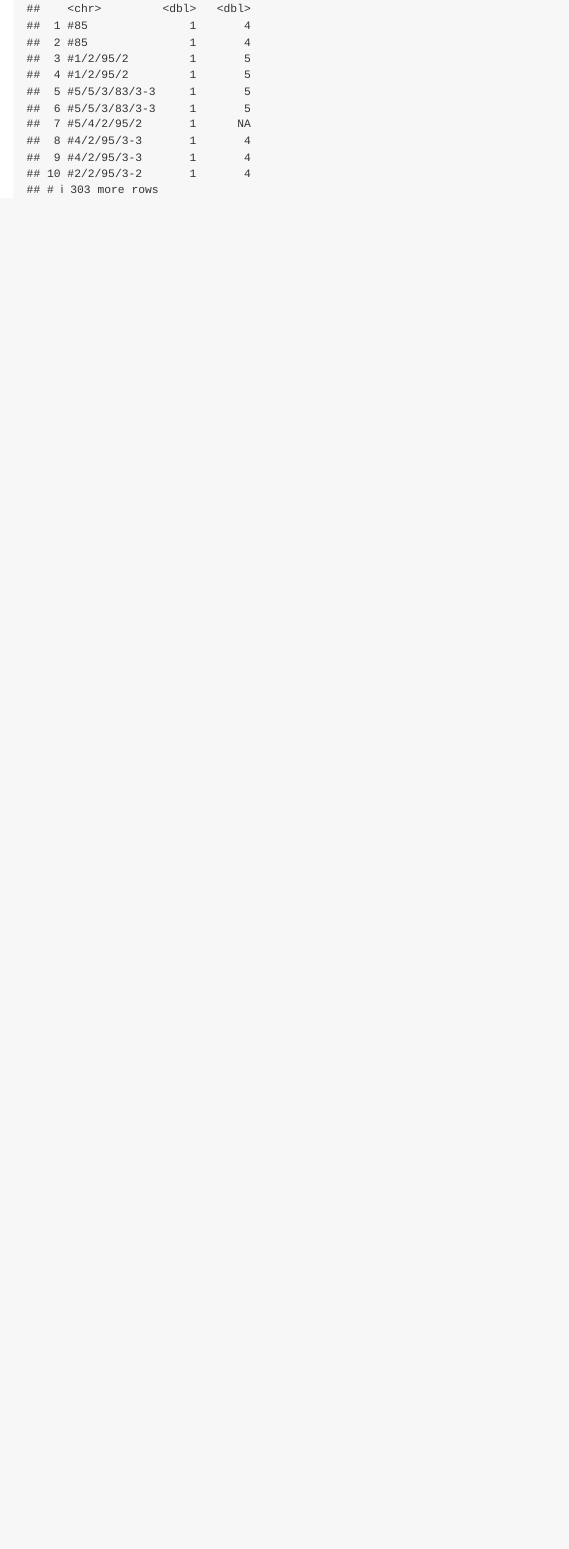
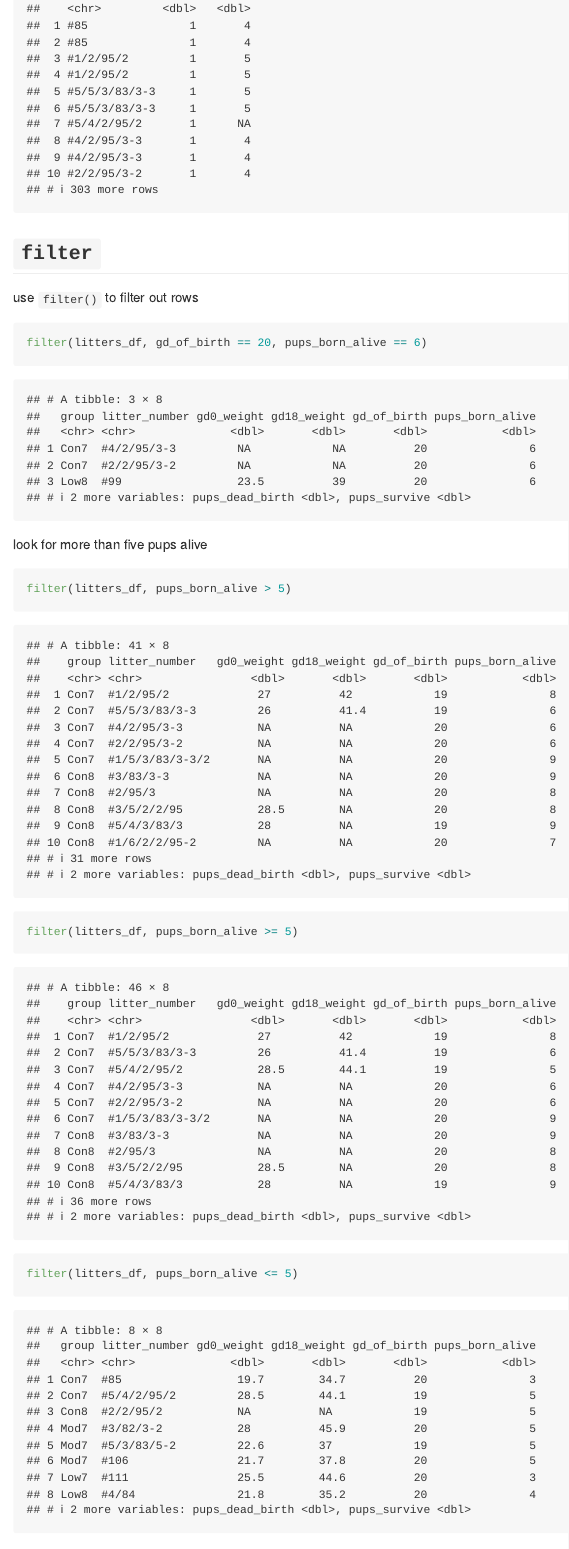
Before and after one commit to kimiafaroughi/data_wrangling_i, an R Markdown document (data_manipulation.Rmd): the page in a window 1100 px wide, from 6400 px down. The pictures show the output file data_manipulation.md that the author committed with the source, drawn offline in the style of GitHub.

Commit message:
filter function

````diff
--- a/data_manipulation.Rmd
+++ b/data_manipulation.Rmd
@@ -78,3 +78,23 @@ select litter number, sex, PD ears from pups dataset
 ```{r}
 select(pups_df, litter_number, sex, pd_ears)
 ```
+
+## `filter`
+
+use `filter()` to filter out rows
+
+```{r}
+filter(litters_df, gd_of_birth == 20, pups_born_alive == 6)
+```
+
+look for more than five pups alive
+
+```{r}
+filter(litters_df, pups_born_alive > 5)
+filter(litters_df, pups_born_alive >= 5)
+filter(litters_df, pups_born_alive <= 5)
+```
+
+look for non-matches
+
+```{r}
````
Also changed, not shown: data_manipulation.md, data_manipulation.Rmd (22 more changed lines).
